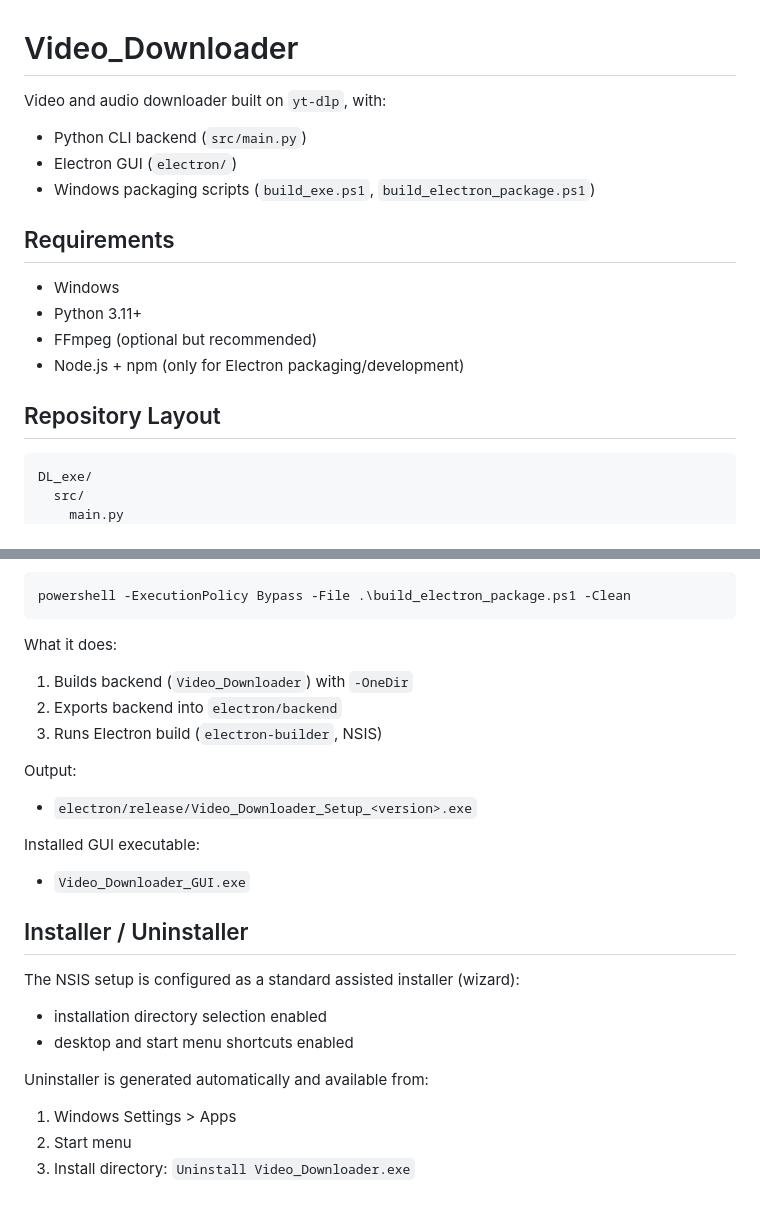
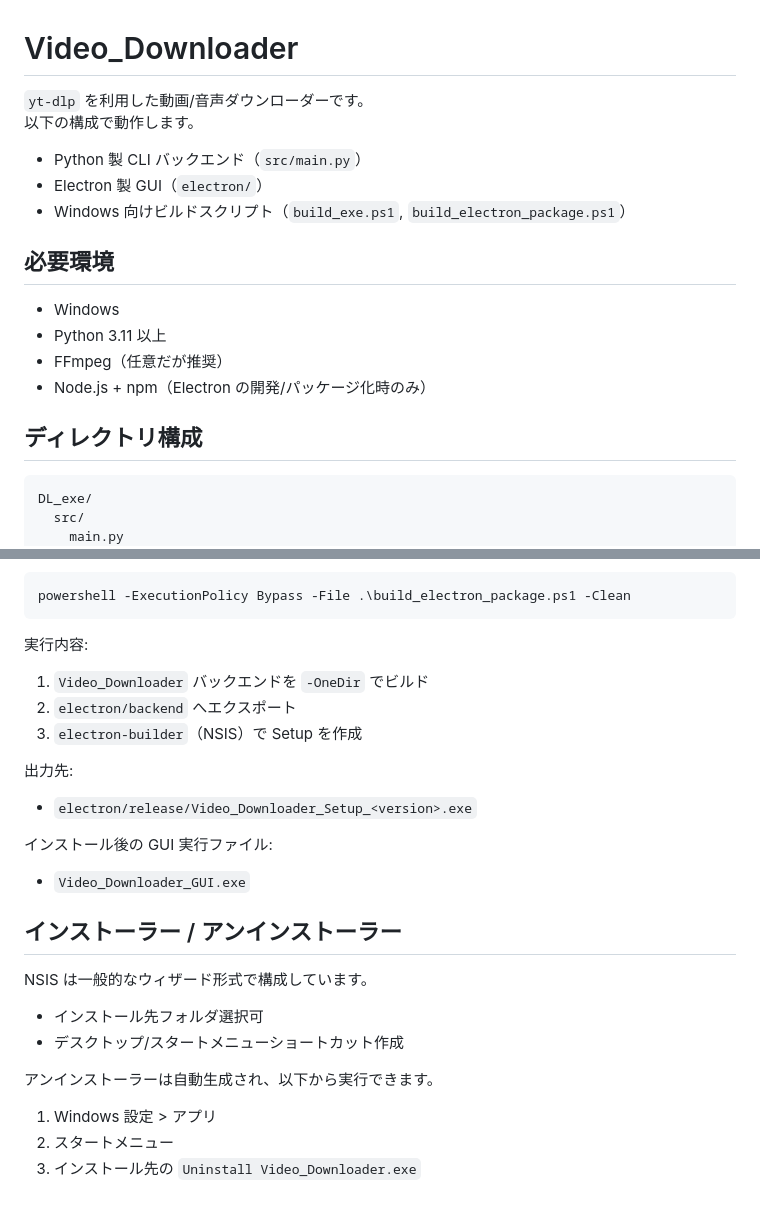
Before and after one commit to 5h1gerun/Video_Downloader, a Markdown page: README.md, 2 parts joined by grey strips. GitHub-like rendering.

````diff
--- a/README.md
+++ b/README.md
@@ -1,18 +1,20 @@
 # Video_Downloader
 
-Video and audio downloader built on `yt-dlp`, with:
-- Python CLI backend (`src/main.py`)
-- Electron GUI (`electron/`)
-- Windows packaging scripts (`build_exe.ps1`, `build_electron_package.ps1`)
+`yt-dlp` を利用した動画/音声ダウンローダーです。
+以下の構成で動作します。
 
-## Requirements
+- Python 製 CLI バックエンド（`src/main.py`）
+- Electron 製 GUI（`electron/`）
+- Windows 向けビルドスクリプト（`build_exe.ps1`, `build_electron_package.ps1`）
+
+## 必要環境
 
 - Windows
-- Python 3.11+
-- FFmpeg (optional but recommended)
-- Node.js + npm (only for Electron packaging/development)
+- Python 3.11 以上
+- FFmpeg（任意だが推奨）
+- Node.js + npm（Electron の開発/パッケージ化時のみ）
 
-## Repository Layout
+## ディレクトリ構成
 
 ```text
 DL_exe/
@@ -129,24 +133,29 @@ Use this single command from project root:
 powershell -ExecutionPolicy Bypass -File .\build_electron_package.ps1 -Clean
 ```
 
-What it does:
-1. Builds backend (`Video_Downloader`) with `-OneDir`
-2. Exports backend into `electron/backend`
-3. Runs Electron build (`electron-builder`, NSIS)
+実行内容:
 
-Output:
+1. `Video_Downloader` バックエンドを `-OneDir` でビルド
+2. `electron/backend` へエクスポート
+3. `electron-builder`（NSIS）で Setup を作成
+
+出力先:
+
 - `electron/release/Video_Downloader_Setup_<version>.exe`
 
-Installed GUI executable:
+インストール後の GUI 実行ファイル:
+
 - `Video_Downloader_GUI.exe`
 
-## Installer / Uninstaller
+## インストーラー / アンインストーラー
 
-The NSIS setup is configured as a standard assisted installer (wizard):
-- installation directory selection enabled
-- desktop and start menu shortcuts enabled
+NSIS は一般的なウィザード形式で構成しています。
 
-Uninstaller is generated automatically and available from:
-1. Windows Settings > Apps
-2. Start menu
-3. Install directory: `Uninstall Video_Downloader.exe`
+- インストール先フォルダ選択可
+- デスクトップ/スタートメニューショートカット作成
+
+アンインストーラーは自動生成され、以下から実行できます。
+
+1. Windows 設定 > アプリ
+2. スタートメニュー
+3. インストール先の `Uninstall Video_Downloader.exe`
````
Also changed, not shown: other parts of README.md (+25 -23 lines).
